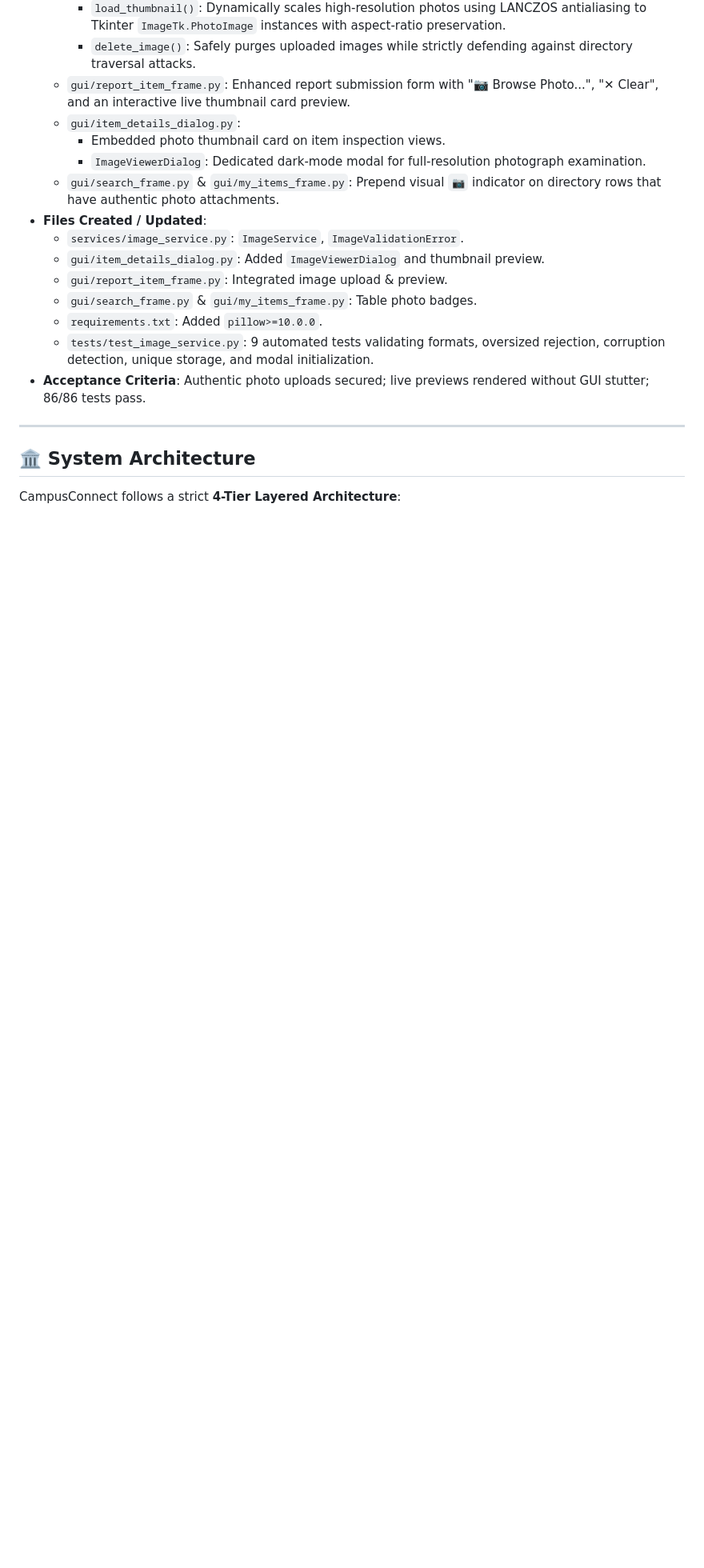
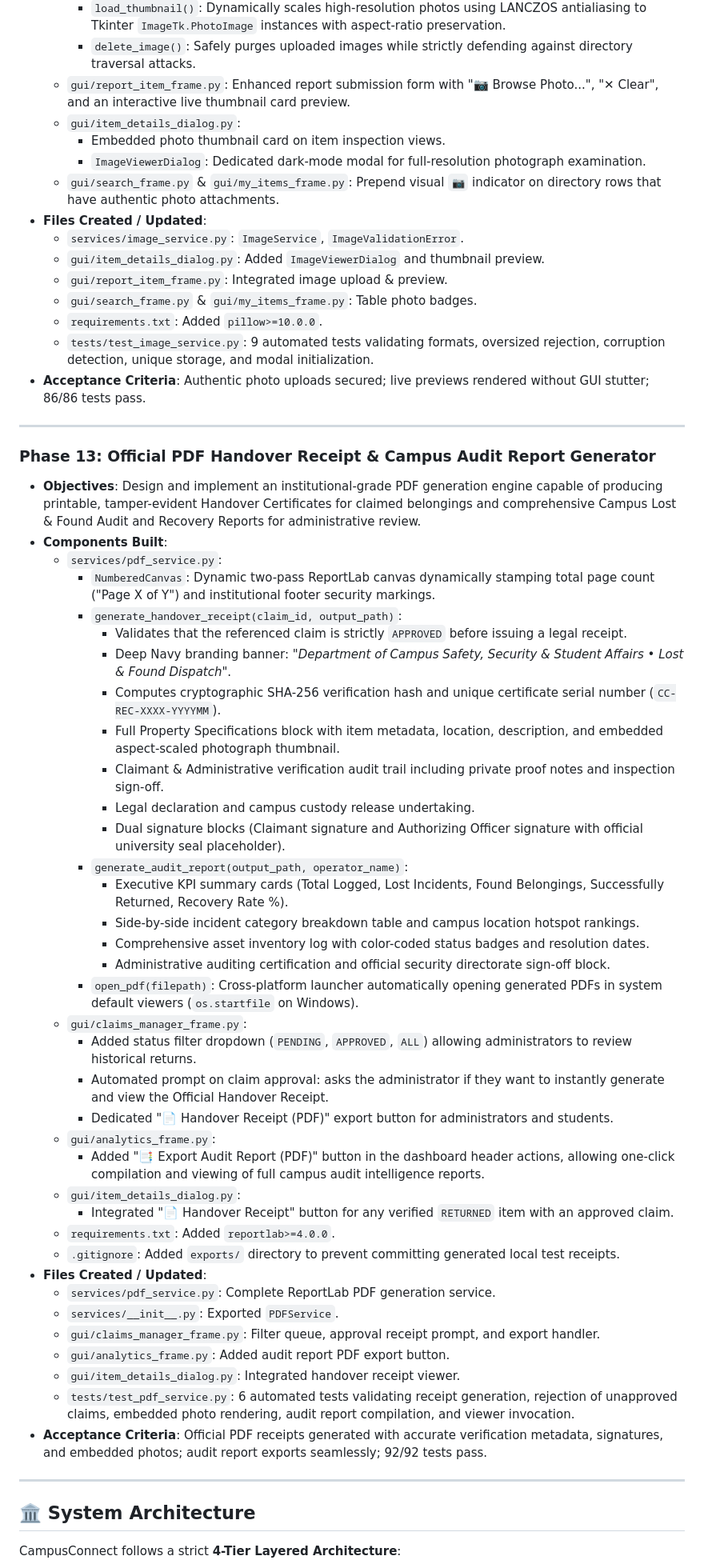
Before and after one commit to Anayat-bhat/Campus-Connect, a Markdown page: README.md, the part around one of its changes. Shown at 80% size. GitHub-like rendering; blank space fills up the shorter version.

Commit message:
docs: complete Phase 13 PDF handover receipt and audit report documentation

```diff
--- a/README.md
+++ b/README.md
@@ -336,6 +337,46 @@ CampusConnect follows a **4-Tier Layered Architecture** with strict **Separation
 
 ---
 
+### Phase 13: Official PDF Handover Receipt & Campus Audit Report Generator
+- **Objectives**: Design and implement an institutional-grade PDF generation engine capable of producing printable, tamper-evident Handover Certificates for claimed belongings and comprehensive Campus Lost & Found Audit and Recovery Reports for administrative review.
+- **Components Built**:
+  - `services/pdf_service.py`:
+    - `NumberedCanvas`: Dynamic two-pass ReportLab canvas dynamically stamping total page count ("Page X of Y") and institutional footer security markings.
+    - `generate_handover_receipt(claim_id, output_path)`:
+      - Validates that the referenced claim is strictly `APPROVED` before issuing a legal receipt.
+      - Deep Navy branding banner: *"Department of Campus Safety, Security & Student Affairs • Lost & Found Dispatch"*.
+      - Computes cryptographic SHA-256 verification hash and unique certificate serial number (`CC-REC-XXXX-YYYYMM`).
+      - Full Property Specifications block with item metadata, location, description, and embedded aspect-scaled photograph thumbnail.
+      - Claimant & Administrative verification audit trail including private proof notes and inspection sign-off.
+      - Legal declaration and campus custody release undertaking.
+      - Dual signature blocks (Claimant signature and Authorizing Officer signature with official university seal placeholder).
+    - `generate_audit_report(output_path, operator_name)`:
+      - Executive KPI summary cards (Total Logged, Lost Incidents, Found Belongings, Successfully Returned, Recovery Rate %).
+      - Side-by-side incident category breakdown table and campus location hotspot rankings.
+      - Comprehensive asset inventory log with color-coded status badges and resolution dates.
+      - Administrative auditing certification and official security directorate sign-off block.
+    - `open_pdf(filepath)`: Cross-platform launcher automatically opening generated PDFs in system default viewers (`os.startfile` on Windows).
+  - `gui/claims_manager_frame.py`:
+    - Added status filter dropdown (`PENDING`, `APPROVED`, `ALL`) allowing administrators to review historical returns.
+    - Automated prompt on claim approval: asks the administrator if they want to instantly generate and view the Official Handover Receipt.
+    - Dedicated "📄 Handover Receipt (PDF)" export button for administrators and students.
+  - `gui/analytics_frame.py`:
+    - Added "📑 Export Audit Report (PDF)" button in the dashboard header actions, allowing one-click compilation and viewing of full campus audit intelligence reports.
+  - `gui/item_details_dialog.py`:
+    - Integrated "📄 Handover Receipt" button for any verified `RETURNED` item with an approved claim.
+  - `requirements.txt`: Added `reportlab>=4.0.0`.
+  - `.gitignore`: Added `exports/` directory to prevent committing generated local test receipts.
+- **Files Created / Updated**:
+  - `services/pdf_service.py`: Complete ReportLab PDF generation service.
+  - `services/__init__.py`: Exported `PDFService`.
+  - `gui/claims_manager_frame.py`: Filter queue, approval receipt prompt, and export handler.
+  - `gui/analytics_frame.py`: Added audit report PDF export button.
+  - `gui/item_details_dialog.py`: Integrated handover receipt viewer.
+  - `tests/test_pdf_service.py`: 6 automated tests validating receipt generation, rejection of unapproved claims, embedded photo rendering, audit report compilation, and viewer invocation.
+- **Acceptance Criteria**: Official PDF receipts generated with accurate verification metadata, signatures, and embedded photos; audit report exports seamlessly; 92/92 tests pass.
+
+---
+
 ## 🏛️ System Architecture
 
 CampusConnect follows a strict **4-Tier Layered Architecture**:
```
Also changed, not shown: other parts of README.md (+12 -8 lines).
